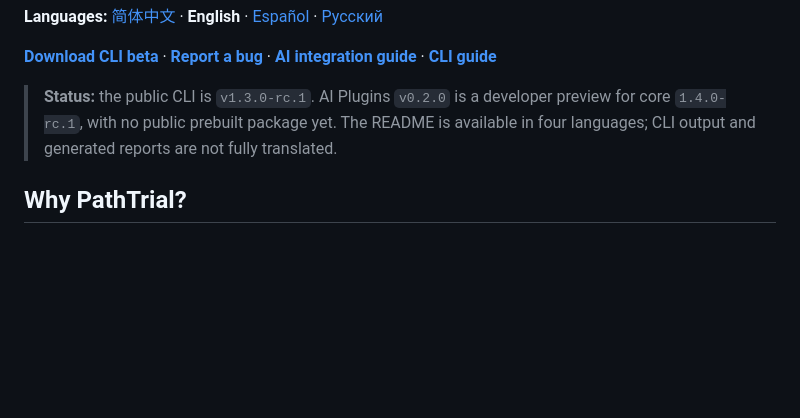
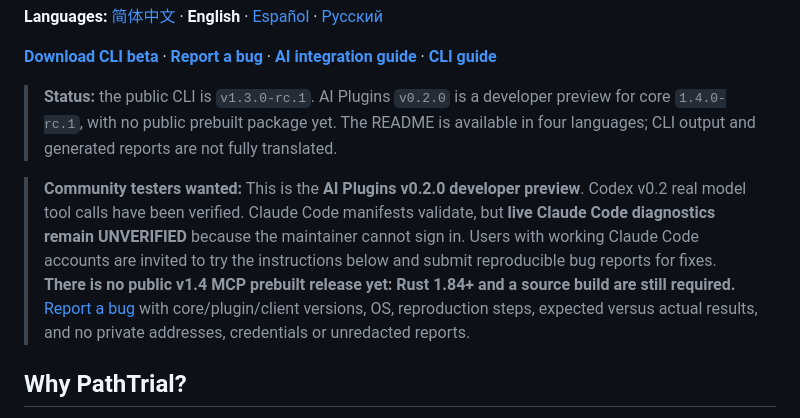
Before and after one commit to gaochenyang666-droid/PathTrial, a Markdown page: README.en.md, the part around the change. Drawn GitHub-style; blank space fills up the shorter version.

Commit message:
docs: invite community beta testing without claiming Claude runtime verification

```diff
--- a/README.en.md
+++ b/README.en.md
@@ -7,6 +7,8 @@
 [**Download CLI beta**](https://github.com/gaochenyang666-droid/PathTrial/releases/tag/v1.3.0-rc.1) · [**Report a bug**](https://github.com/gaochenyang666-droid/PathTrial/issues/new?template=bug_report.md) · [**AI integration guide**](docs/ai-integrations.md) · [**CLI guide**](docs/cli.md)
 
 > **Status:** the public CLI is `v1.3.0-rc.1`. AI Plugins `v0.2.0` is a developer preview for core `1.4.0-rc.1`, with no public prebuilt package yet. The README is available in four languages; CLI output and generated reports are not fully translated.
+
+> **Community testers wanted:** This is the **AI Plugins v0.2.0 developer preview**. Codex v0.2 real model tool calls have been verified. Claude Code manifests validate, but **live Claude Code diagnostics remain UNVERIFIED** because the maintainer cannot sign in. Users with working Claude Code accounts are invited to try the instructions below and submit reproducible bug reports for fixes. **There is no public v1.4 MCP prebuilt release yet: Rust 1.84+ and a source build are still required.** [Report a bug](https://github.com/gaochenyang666-droid/PathTrial/issues/new?template=bug_report.md) with core/plugin/client versions, OS, reproduction steps, expected versus actual results, and no private addresses, credentials or unredacted reports.
 
 ## Why PathTrial?
 
```
